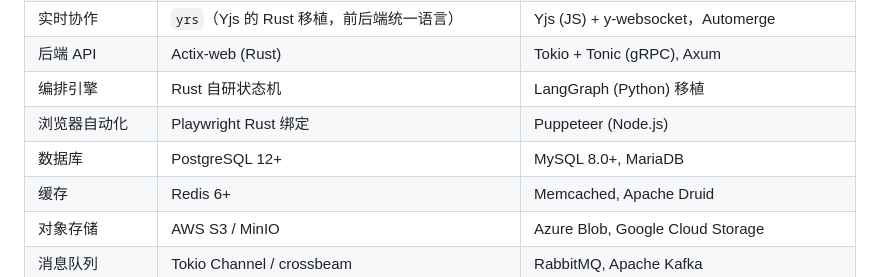
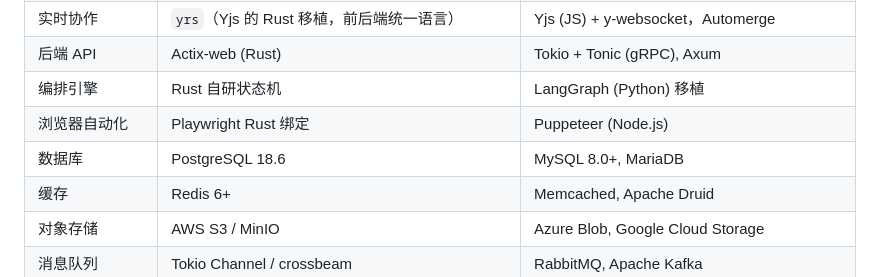
Before and after one commit to UlyssesLeoLee/Ada, a Markdown page: docs/legacy/basic-design.md, the part around the change. Rendered like a GitHub page.

Commit message:
chore(docs): legacy/basic-design.md PG 12+ -> PG 18.6
Signed-off-by: 架构师 (Mavis 接手 agent per DEC-008)

```diff
--- a/docs/legacy/basic-design.md
+++ b/docs/legacy/basic-design.md
@@ -887,7 +887,7 @@ User PC
 | 后端 API | Actix-web (Rust) | Tokio + Tonic (gRPC), Axum |
 | 编排引擎 | Rust 自研状态机 | LangGraph (Python) 移植 |
 | 浏览器自动化 | Playwright Rust 绑定 | Puppeteer (Node.js) |
-| 数据库 | PostgreSQL 12+ | MySQL 8.0+, MariaDB |
+| 数据库 | PostgreSQL 18.6 | MySQL 8.0+, MariaDB |
 | 缓存 | Redis 6+ | Memcached, Apache Druid |
 | 对象存储 | AWS S3 / MinIO | Azure Blob, Google Cloud Storage |
 | 消息队列 | Tokio Channel / crossbeam | RabbitMQ, Apache Kafka |
```
